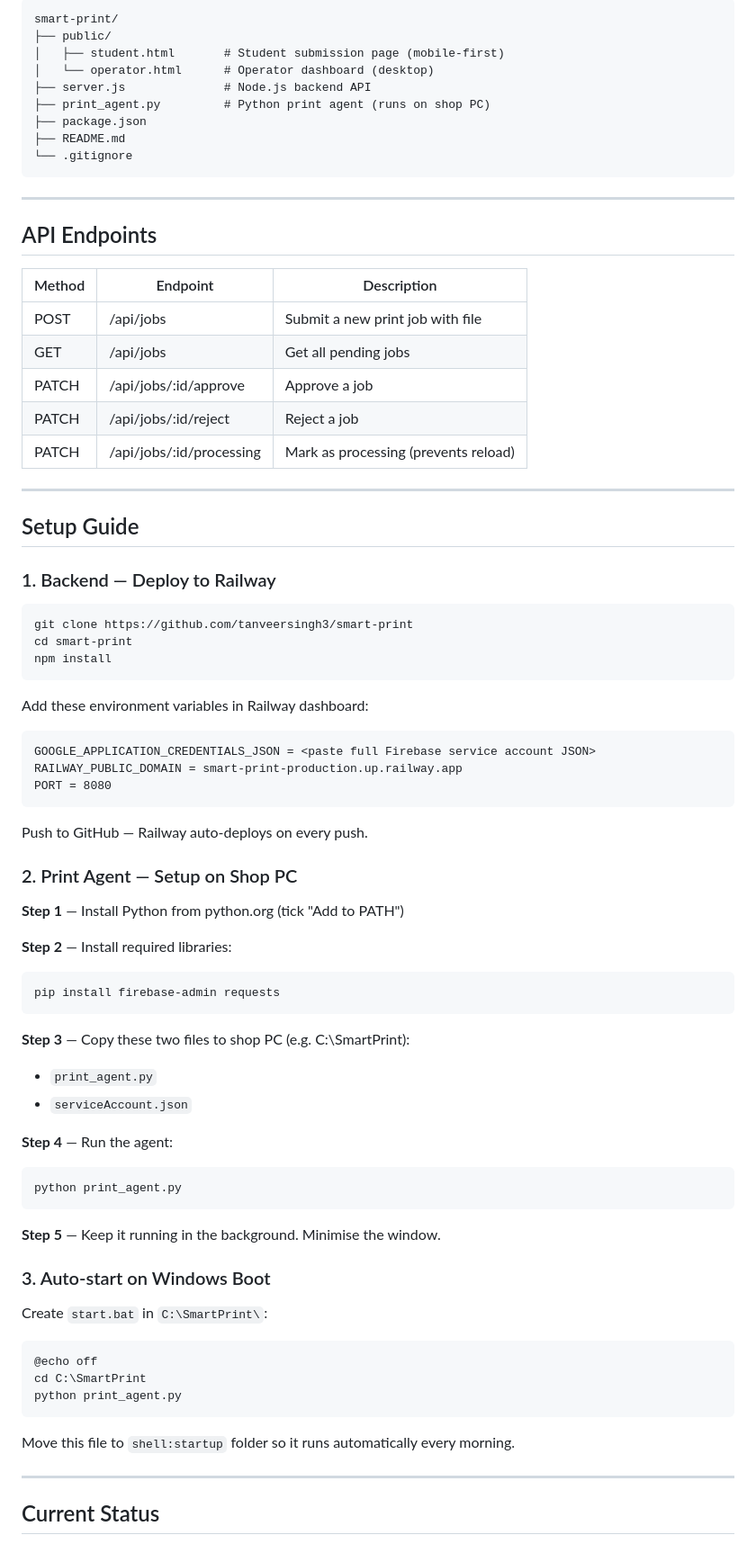
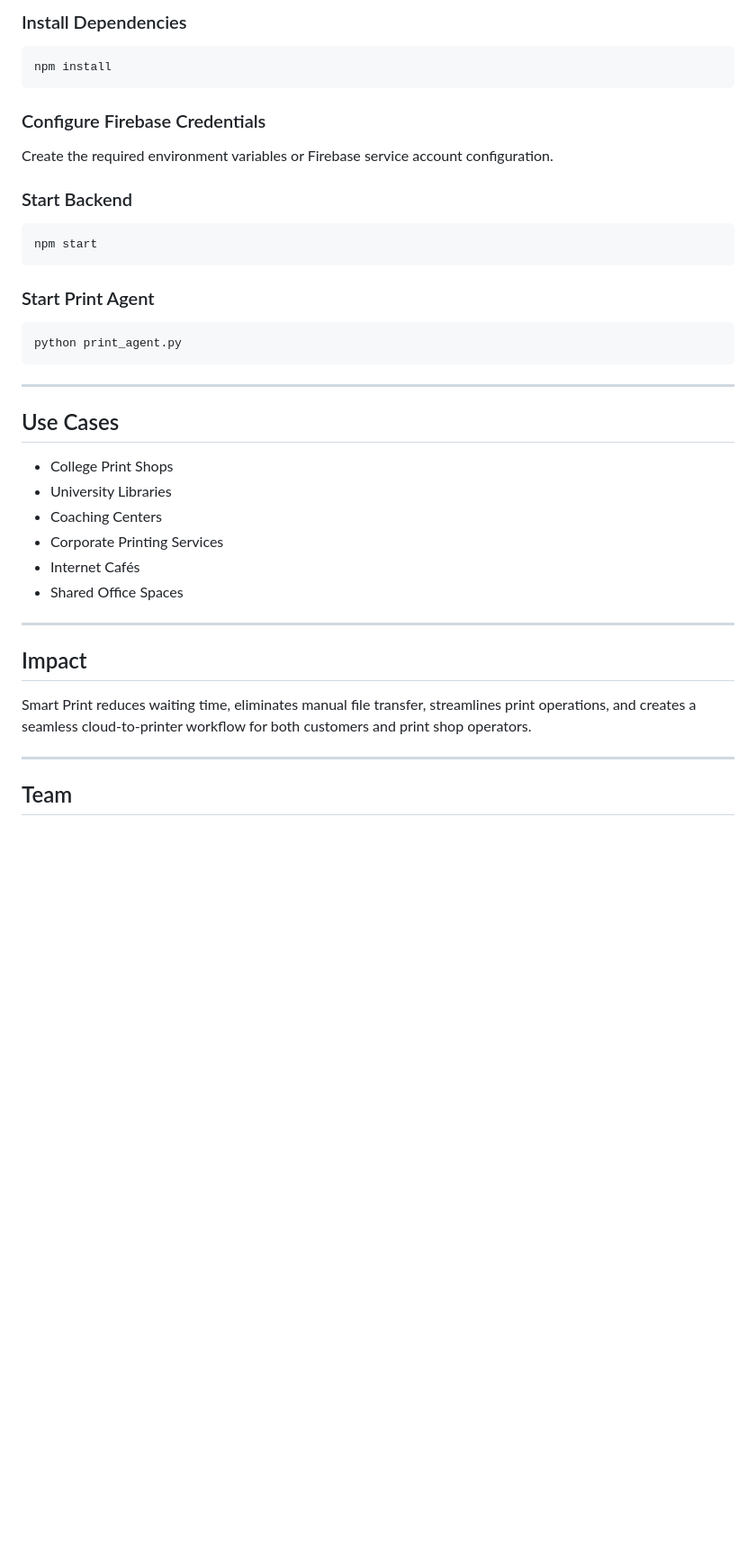
Before and after one commit to tanveersingh3/smart-print, a Markdown page: README.md, the part around one of its changes. Shown at 90% size. GitHub-like rendering; blank space fills up the shorter version.

````diff
--- a/README.md
+++ b/README.md
@@ -120,80 +217,45 @@ The Python print agent is the piece that makes printing truly automatic. The bro
 ```
-smart-print/
-├── public/
-│   ├── student.html       # Student submission page (mobile-first)
-│   └── operator.html      # Operator dashboard (desktop)
-├── server.js              # Node.js backend API
-├── print_agent.py         # Python print agent (runs on shop PC)
-├── package.json
-├── README.md
-└── .gitignore
+
+### Install Dependencies
+
+```bash
+npm install
+```
+
+### Configure Firebase Credentials
+
+Create the required environment variables or Firebase service account configuration.
+
+### Start Backend
+
+```bash
+npm start
+```
+
+### Start Print Agent
+
+```bash
+python print_agent.py
 ```
 
 ---
 
-## API Endpoints
+## Use Cases
 
-| Method | Endpoint | Description |
-|---|---|---|
-| POST | /api/jobs | Submit a new print job with file |
-| GET | /api/jobs | Get all pending jobs |
-| PATCH | /api/jobs/:id/approve | Approve a job |
-| PATCH | /api/jobs/:id/reject | Reject a job |
-| PATCH | /api/jobs/:id/processing | Mark as processing (prevents reload) |
+* College Print Shops
+* University Libraries
+* Coaching Centers
+* Corporate Printing Services
+* Internet Cafés
+* Shared Office Spaces
 
 ---
 
-## Setup Guide
+## Impact
 
-### 1. Backend — Deploy to Railway
-
-```bash
-git clone https://github.com/tanveersingh3/smart-print
-cd smart-print
-npm install
-```
-
-Add these environment variables in Railway dashboard:
-```
-GOOGLE_APPLICATION_CREDENTIALS_JSON = <paste full Firebase service account JSON>
-RAILWAY_PUBLIC_DOMAIN = smart-print-production.up.railway.app
-PORT = 8080
-```
-
-Push to GitHub — Railway auto-deploys on every push.
-
-### 2. Print Agent — Setup on Shop PC
-
-**Step 1** — Install Python from python.org (tick "Add to PATH")
-
-**Step 2** — Install required libraries:
-```bash
-pip install firebase-admin requests
-```
-
-**Step 3** — Copy these two files to shop PC (e.g. C:\SmartPrint\):
-- `print_agent.py`
-- `serviceAccount.json`
-
-**Step 4** — Run the agent:
-```bash
-python print_agent.py
-```
-
-**Step 5** — Keep it running in the background. Minimise the window.
-
-### 3. Auto-start on Windows Boot
-
-Create `start.bat` in `C:\SmartPrint\`:
-```bat
-@echo off
-cd C:\SmartPrint
-python print_agent.py
-```
-
-Move this file to `shell:startup` folder so it runs automatically every morning.
+Smart Print reduces waiting time, eliminates manual file transfer, streamlines print operations, and creates a seamless cloud-to-printer workflow for both customers and print shop operators.
 
 ---
 
-## Current Status
+## Team
 
````
Also changed, not shown: other parts of README.md (+200 -112 lines).
